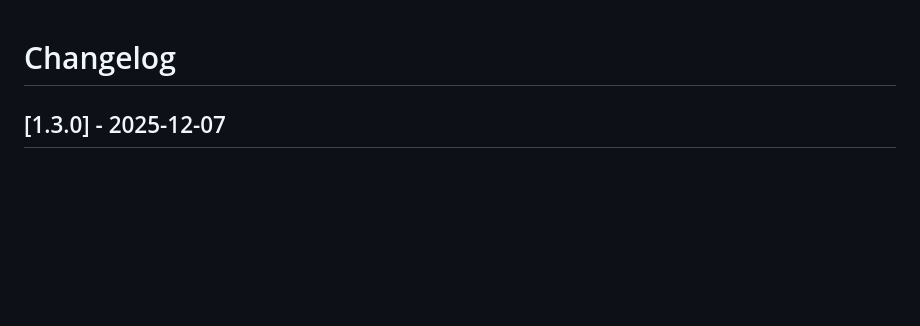
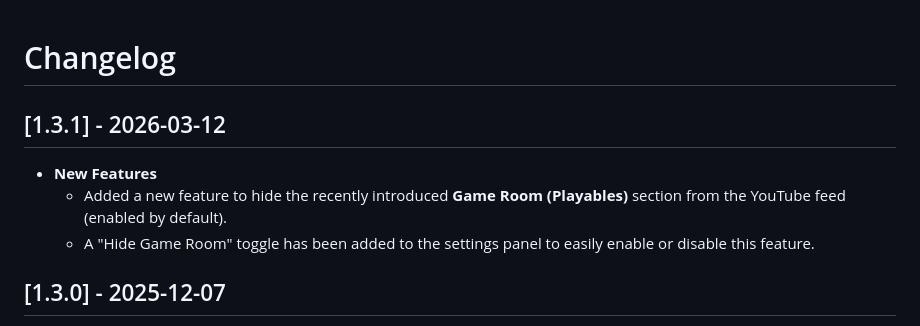
Before and after one commit to p65536/Userscripts-Collection, a Markdown page: docs/YouTube-UI-Customizer/CHANGELOG.md, the part around the change. GitHub-like rendering; blank space fills up the shorter version.

```diff
--- a/docs/YouTube-UI-Customizer/CHANGELOG.md
+++ b/docs/YouTube-UI-Customizer/CHANGELOG.md
@@ -1,4 +1,9 @@
 # Changelog
+
+## [1.3.1] - 2026-03-12
+- **New Features**
+  - Added a new feature to hide the recently introduced **Game Room (Playables)** section from the YouTube feed (enabled by default).
+  - A "Hide Game Room" toggle has been added to the settings panel to easily enable or disable this feature.
 
 ## [1.3.0] - 2025-12-07
 - **UI & Experience**
```
Also changed, not shown: README.md (+4 -4 lines), docs/YouTube-UI-Customizer/images/settings_panel.png, 1 other file.
